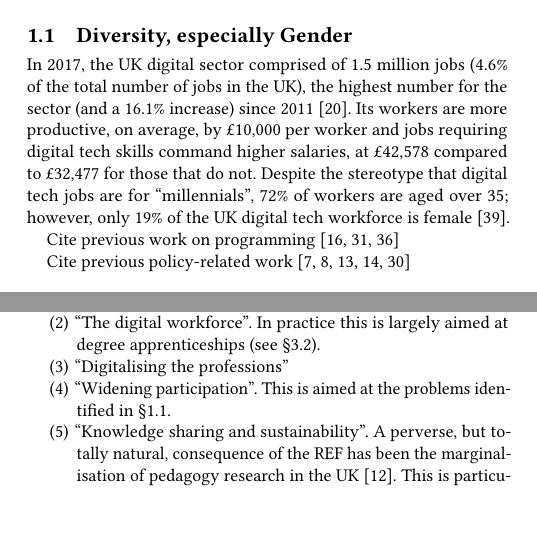
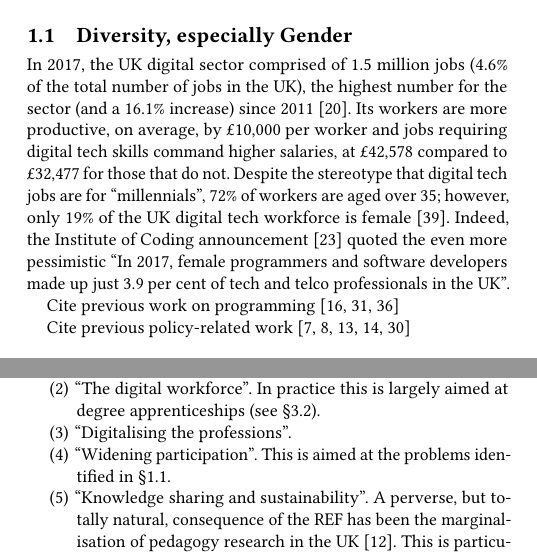
Before and after one commit to tomcrick/ACMCompEd2019, a LaTeX paper (SIGCSE2019.tex): two parts of the columns of pages 1 and 4 of 5, joined at a grey line, cut so that both start at the same text, the shorter picture padded with empty space. Compiled offline with pdfLaTeX.

Commit message:
More gender

```diff
--- a/SIGCSE2019.tex
+++ b/SIGCSE2019.tex
@@ -183,7 +183,7 @@ requiring digital tech skills command higher salaries, at
 \pounds42,578 compared to \pounds32,477 for those that do not. Despite
 the stereotype that digital tech jobs are for ``millennials'', 72\% of
 workers are aged over 35; however, only 19\% of the UK digital tech
-workforce is female~\cite{technation:2018}.
+workforce is female~\cite{technation:2018}. Indeed, the Institute of Coding announcement \cite{DfE2018a} quoted the even more pessimistic ``In 2017, female programmers and software developers made up just 3.9 per cent of tech and telco professionals in the UK''.
 
 
 % TC: need more UK context here, I can add this -- do we want to have
@@ -193,7 +193,7 @@ workforce is female~\cite{technation:2018}.
 %Set the scene -- UK digital skills, CS ed reform, digital economy, etc
 
 Cite previous work on
-programming~\cite{davenport-et-al:latice2016,murphy-et-al:programming2017,simon-et-al:sigcse2018}
+programming~\cite{davenport-et-al:latice2016,murphy-et-al:programming2017,simon-et-al:sigcse2018}  % last two done
 
 Cite previous policy-related
 work~\cite{crick+sentance:2011,brown-et-al:sigcse2013,brown-et-al:toce2014,crick+moller:wipsce2015,moller+crick:jce2018}
```
Also changed, not shown: SIGCSE2019.tex (2 more changed lines).
